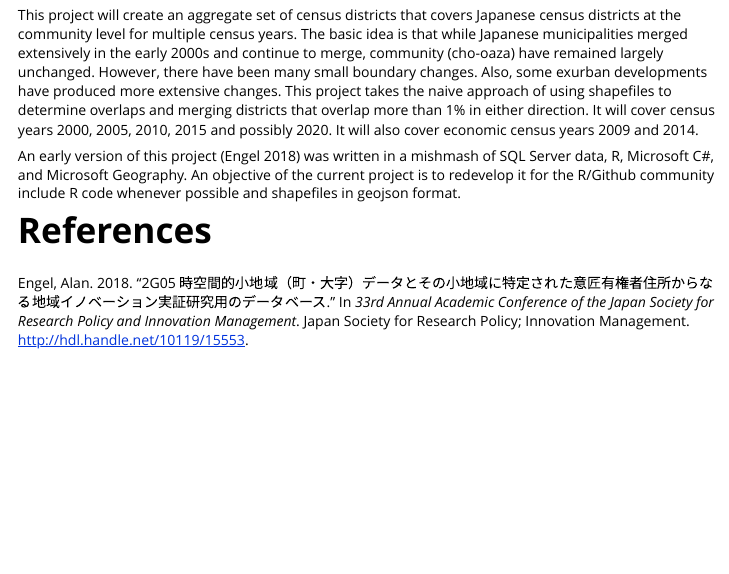
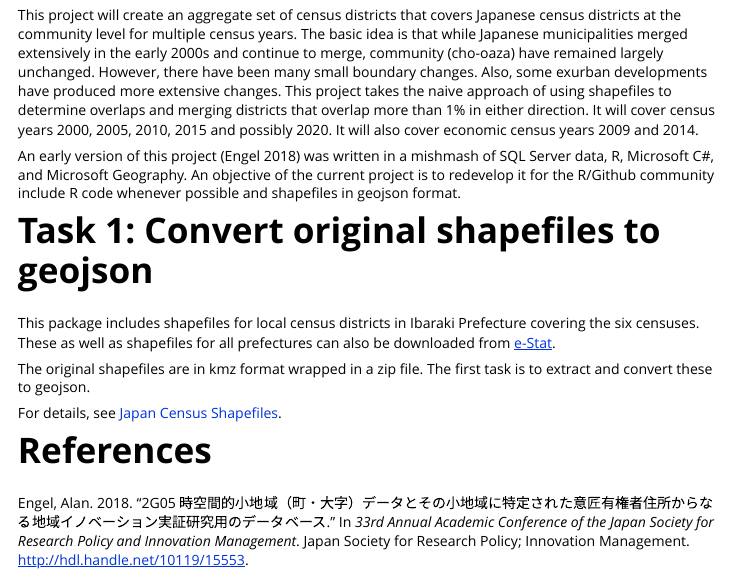
Before and after one commit to AlanInTsukuba/JPUnifiedCensusDistricts, an R Markdown document (doc/introduction.Rmd): the page in a window 1100 px wide, from 70 px down. The pictures show the output file doc/introduction.html that the author committed with the source, opened offline.

Commit message:
add origshapefiles vignette

```diff
--- a/doc/introduction.Rmd
+++ b/doc/introduction.Rmd
@@ -30,4 +30,15 @@ An early version of this project [@engel2018] was written in a mishmash of SQL
     current project is to redevelop it for the R/Github community include R code
     whenever possible and shapefiles in geojson format.
 
+# Task 1: Convert original shapefiles to geojson
+
+This package includes shapefiles for local census districts in Ibaraki Prefecture covering
+    the six censuses. These as well as shapefiles for all prefectures can also be downloaded from
+    [e-Stat](https://www.e-stat.go.jp/gis/statmap-search?page=1&type=2&aggregateUnitForBoundary=A&toukeiCode=00200521).
+
+The original shapefiles are in kmz format wrapped in a zip file. The first task is to extract and
+    convert these to geojson.
+
+For details, see [Japan Census Shapefiles](origshapefiles.html).
+
 # References
```
Also changed, not shown: doc/introduction.html.
